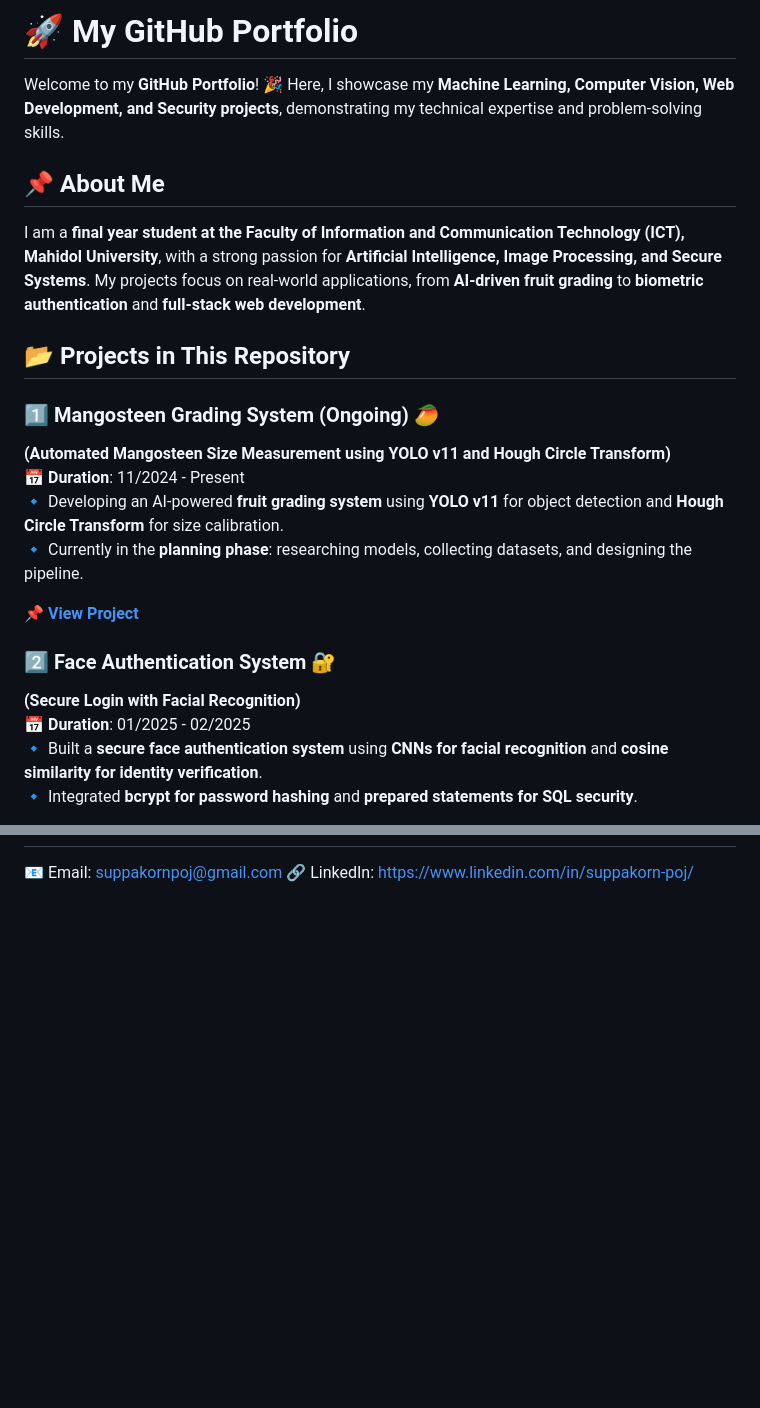
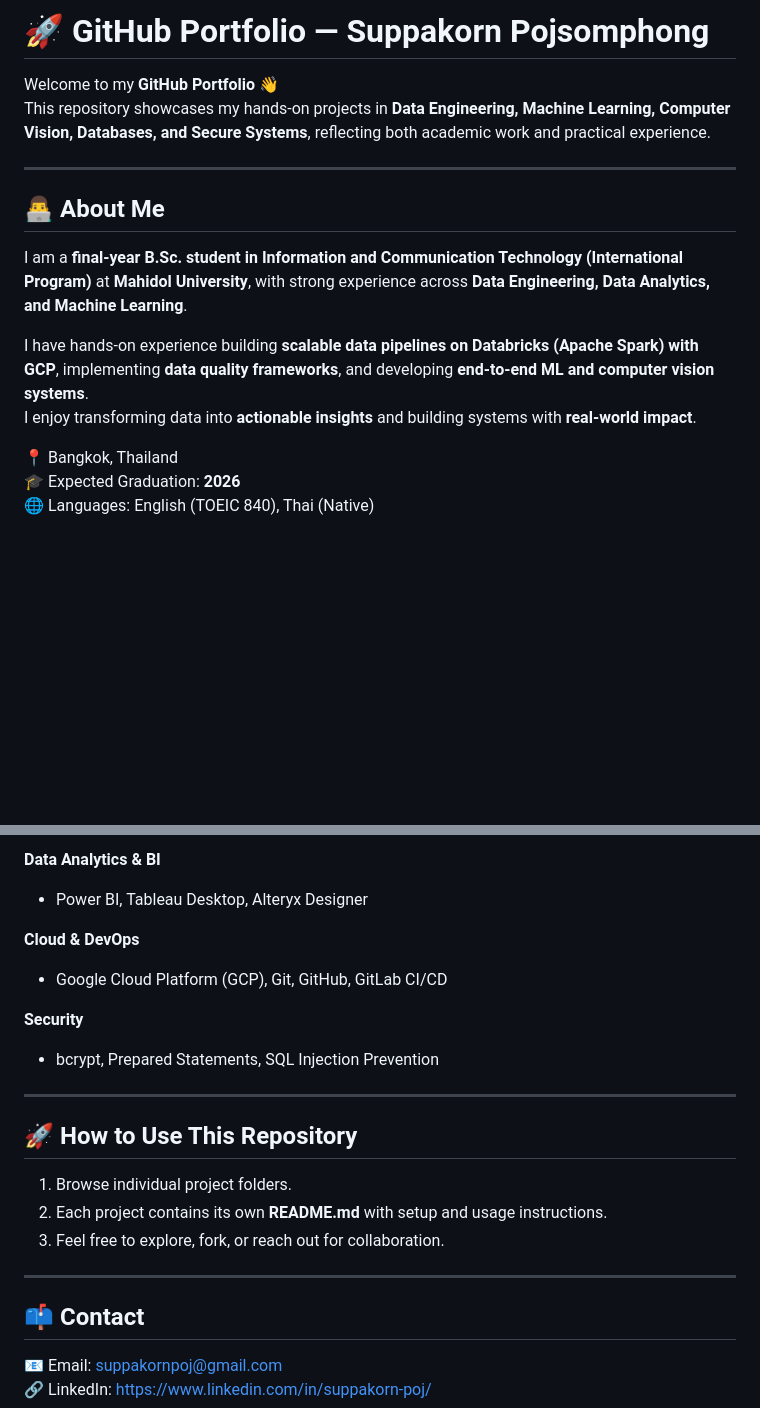
Before and after one commit to suppakornnote/resume-projects, a Markdown page: README.md, 2 parts joined by grey strips. GitHub-like rendering; blank space fills up the shorter version.

```diff
--- a/README.md
+++ b/README.md
@@ -1,23 +1,18 @@
-# **🚀 My GitHub Portfolio**
+# 🚀 GitHub Portfolio — Suppakorn Pojsomphong
 
-Welcome to my **GitHub Portfolio**! 🎉 Here, I showcase my **Machine Learning, Computer Vision, Web Development, and Security projects**, demonstrating my technical expertise and problem-solving skills.
+Welcome to my **GitHub Portfolio** 👋
+This repository showcases my hands-on projects in **Data Engineering, Machine Learning, Computer Vision, Databases, and Secure Systems**, reflecting both academic work and practical experience.
 
-## 📌 **About Me**
-I am a **final year student at the Faculty of Information and Communication Technology (ICT), Mahidol University**, with a strong passion for **Artificial Intelligence, Image Processing, and Secure Systems**. My projects focus on real-world applications, from **AI-driven fruit grading** to **biometric authentication** and **full-stack web development**.
+---
 
-## 📂 **Projects in This Repository**
+## 👨‍💻 About Me
 
-### 1️⃣ **Mangosteen Grading System (Ongoing) 🥭**
-**(Automated Mangosteen Size Measurement using YOLO v11 and Hough Circle Transform)**
-📅 **Duration**: 11/2024 - Present
-🔹 Developing an AI-powered **fruit grading system** using **YOLO v11** for object detection and **Hough Circle Transform** for size calibration.
-🔹 Currently in the **planning phase**: researching models, collecting datasets, and designing the pipeline.
+I am a **final-year B.Sc. student in Information and Communication Technology (International Program)** at **Mahidol University**, with strong experience across **Data Engineering, Data Analytics, and Machine Learning**.
 
-📌 **[View Project](https://github.com/suppakornnote/resume-projects/tree/main/mangosteen-grading)**
+I have hands-on experience building **scalable data pipelines on Databricks (Apache Spark) with GCP**, implementing **data quality frameworks**, and developing **end-to-end ML and computer vision systems**.
+I enjoy transforming data into **actionable insights** and building systems with **real-world impact**.
 
-### 2️⃣ **Face Authentication System 🔐**
-**(Secure Login with Facial Recognition)**
-📅 **Duration**: 01/2025 - 02/2025
-🔹 Built a **secure face authentication system** using **CNNs for facial recognition** and **cosine similarity for identity verification**.
-🔹 Integrated **bcrypt for password hashing** and **prepared statements for SQL security**.
+📍 Bangkok, Thailand
+🎓 Expected Graduation: **2026**
+🌐 Languages: English (TOEIC 840), Thai (Native)
 
@@ -55,2 +94,23 @@ I am a **final year student at the Faculty of Information and Communication Tech
+**Data Analytics & BI**
+- Power BI, Tableau Desktop, Alteryx Designer
+
+**Cloud & DevOps**
+- Google Cloud Platform (GCP), Git, GitHub, GitLab CI/CD
+
+**Security**
+- bcrypt, Prepared Statements, SQL Injection Prevention
+
+---
+
+## 🚀 How to Use This Repository
+
+1. Browse individual project folders.
+2. Each project contains its own **README.md** with setup and usage instructions.
+3. Feel free to explore, fork, or reach out for collaboration.
+
+---
+
+## 📫 Contact
+
 📧 Email: suppakornpoj@gmail.com
 🔗 LinkedIn: https://www.linkedin.com/in/suppakorn-poj/
```
Also changed, not shown: other parts of README.md (+68 -24 lines).
